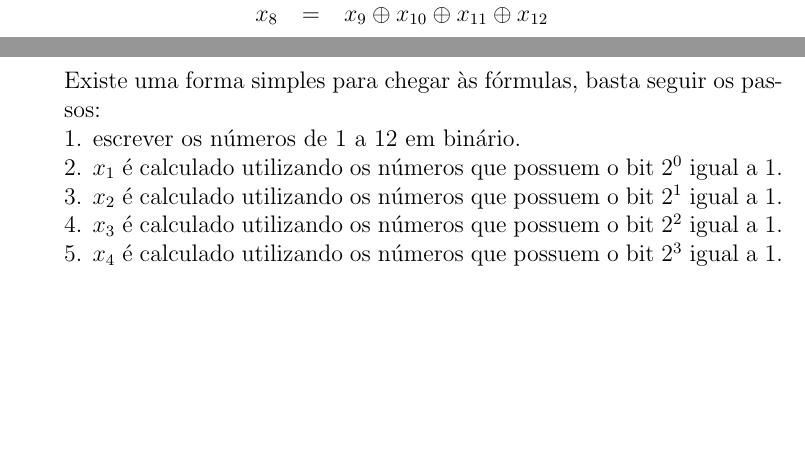
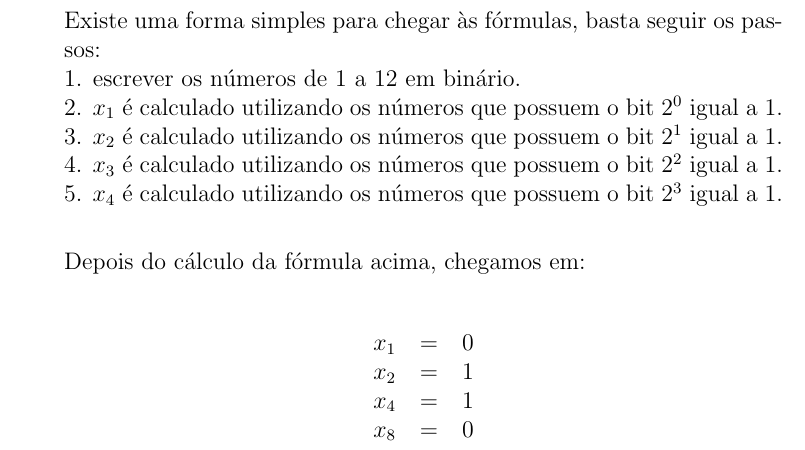
Before and after one commit to MateusdosAnjos/MAC0344, a LaTeX document (Lista 4/Lista 4.tex): two parts of pages 1 and 2 of 2 before the commit and part of page 2 of 2 after it, the two joined at a grey line, cut at the place of the change, the shorter picture padded with empty space. Compiled offline with pdfLaTeX.

Commit message:
adicionado resultad para x1, x2, x4, x8

```diff
--- a/Lista 4/Lista 4.tex
+++ b/Lista 4/Lista 4.tex
@@ -38,8 +38,8 @@ Lista de Exercícios No. 4
 				\begin{tabular}{ccl}
 					$x_1$ & = & $x_3 \oplus x_5 \oplus x_7 \oplus x_9 \oplus x_{11}$\\
 					$x_2$ & = & $x_3 \oplus x_6 \oplus x_7 \oplus x_{10} \oplus x_{11}$\\
-					$x_4$ & = & $x_5 \oplus x_6 \oplus x_7 \oplus x_{12}$\\
-					$x_8$ & = & $x_9 \oplus x_{10} \oplus x_{11} \oplus x_{12}$\\
+					$x_4$ & = & $x_5 \oplus x_6 \oplus x_7$\\
+					$x_8$ & = & $x_9 \oplus x_{10} \oplus x_{11}$\\
 				\end{tabular}
 			\end{center}
 			\newpage
@@ -50,5 +50,14 @@ Lista de Exercícios No. 4
 			4. $x_3$ é calculado utilizando os números que possuem o bit $2^2$ igual a 1.\\
 			5. $x_4$ é calculado utilizando os números que possuem o bit $2^3$ igual a 1.\\
 
+			Depois do cálculo da fórmula acima, chegamos em:\\
+			\begin{center}
+				\begin{tabular}{ccl}
+					$x_1$ & = & 0\\
+					$x_2$ & = & 1\\
+					$x_4$ & = & 1\\
+					$x_8$ & = & 0\\
+				\end{tabular}
+			\end{center}
 	\end{itemize}
 \end{document}
```
Also changed, not shown: Lista 4/Lista 4.pdf, 2 other files.
